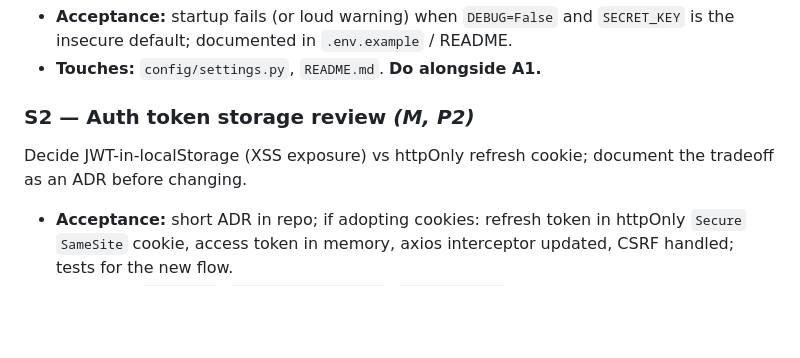
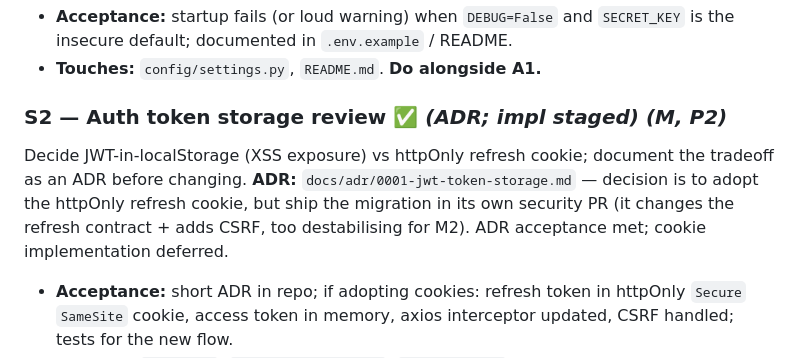
Before and after one commit to scamlux/govbot, a Markdown page: BACKLOG.md, the part around the change. Drawn GitHub-style; blank space fills up the shorter version.

```diff
--- a/BACKLOG.md
+++ b/BACKLOG.md
@@ -170,9 +170,12 @@ Download a conversation as Markdown/PDF.
   insecure default; documented in `.env.example` / README.
 - **Touches:** `config/settings.py`, `README.md`. **Do alongside A1.**
 
-### S2 — Auth token storage review  *(M, P2)*
+### S2 — Auth token storage review ✅ *(ADR; impl staged)* *(M, P2)*
 Decide JWT-in-localStorage (XSS exposure) vs httpOnly refresh cookie; document the tradeoff
-as an ADR before changing.
+as an ADR before changing. **ADR:** `docs/adr/0001-jwt-token-storage.md` — decision is to
+adopt the httpOnly refresh cookie, but ship the migration in its own security PR (it changes
+the refresh contract + adds CSRF, too destabilising for M2). ADR acceptance met; cookie
+implementation deferred.
 
 - **Acceptance:** short ADR in repo; if adopting cookies: refresh token in httpOnly
   `Secure` `SameSite` cookie, access token in memory, axios interceptor updated, CSRF
```
Also changed, not shown: CLAUDE.md (+3 -0 lines), docs/adr/0001-jwt-token-storage.md (added, +87 -0 lines).
